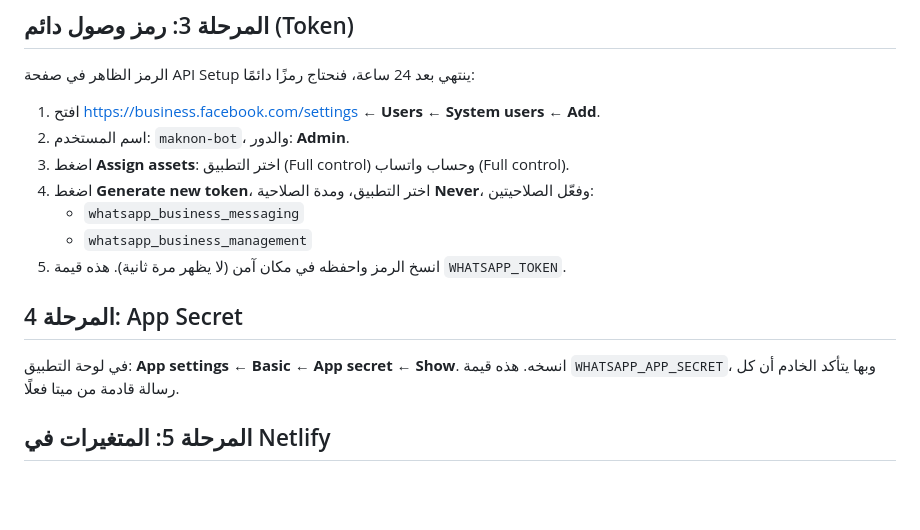
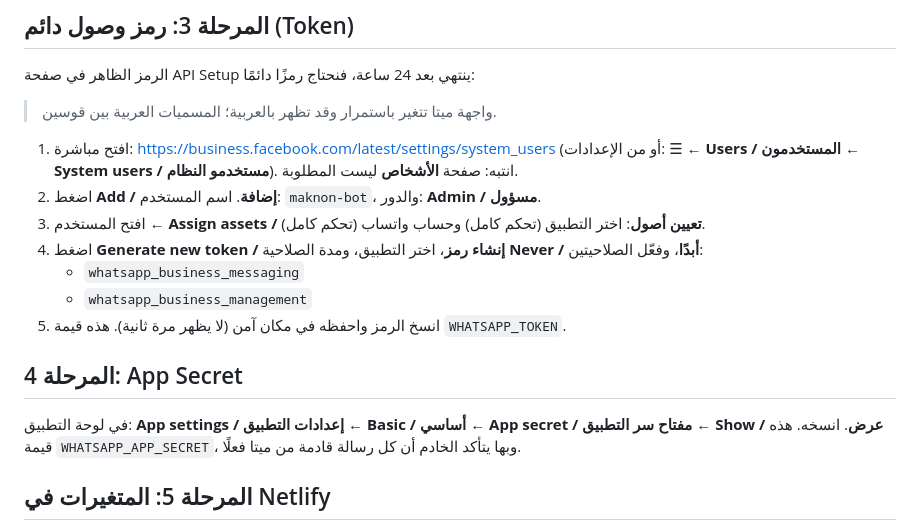
Before and after one commit to 4mohammedalqahtani-svg/maknon-chatbot, a Markdown page: WHATSAPP_SETUP_AR.md, the part around the change. GitHub-like rendering; blank space fills up the shorter version.

Commit message:
WHATSAPP_SETUP_AR: direct system users link and Arabic UI labels
Co-Authored-By: Claude Opus 5.5 (1M context) <noreply@anthropic.com>
Claude-Session: https://claude.ai/code/session_01MBtHxSHfSyUqyF9Kz6edMr

```diff
--- a/WHATSAPP_SETUP_AR.md
+++ b/WHATSAPP_SETUP_AR.md
@@ -45,17 +45,21 @@
 
 الرمز الظاهر في صفحة API Setup ينتهي بعد 24 ساعة، فنحتاج رمزًا دائمًا:
 
-1. افتح https://business.facebook.com/settings ← **Users ← System users** ← **Add**.
-2. اسم المستخدم: `maknon-bot`، والدور: **Admin**.
-3. اضغط **Assign assets**: اختر التطبيق (Full control) وحساب واتساب (Full control).
-4. اضغط **Generate new token**، اختر التطبيق، ومدة الصلاحية **Never**، وفعّل الصلاحيتين:
+> واجهة ميتا تتغير باستمرار وقد تظهر بالعربية؛ المسميات العربية بين قوسين.
+
+1. افتح مباشرة: https://business.facebook.com/latest/settings/system_users
+   (أو من الإعدادات: ☰ ← **Users / المستخدمون** ← **System users / مستخدمو النظام**).
+   انتبه: صفحة **الأشخاص** ليست المطلوبة.
+2. اضغط **Add / إضافة**. اسم المستخدم: `maknon-bot`، والدور: **Admin / مسؤول**.
+3. افتح المستخدم ← **Assign assets / تعيين أصول**: اختر التطبيق (تحكم كامل) وحساب واتساب (تحكم كامل).
+4. اضغط **Generate new token / إنشاء رمز**، اختر التطبيق، ومدة الصلاحية **Never / أبدًا**، وفعّل الصلاحيتين:
    - `whatsapp_business_messaging`
    - `whatsapp_business_management`
 5. انسخ الرمز واحفظه في مكان آمن (لا يظهر مرة ثانية). هذه قيمة `WHATSAPP_TOKEN`.
 
 ## المرحلة 4: App Secret
 
-في لوحة التطبيق: **App settings ← Basic ← App secret ← Show**. انسخه.
+في لوحة التطبيق: **App settings / إعدادات التطبيق ← Basic / أساسي ← App secret / مفتاح سر التطبيق ← Show / عرض**. انسخه.
 هذه قيمة `WHATSAPP_APP_SECRET`، وبها يتأكد الخادم أن كل رسالة قادمة من ميتا فعلًا.
 
 ## المرحلة 5: المتغيرات في Netlify
```
